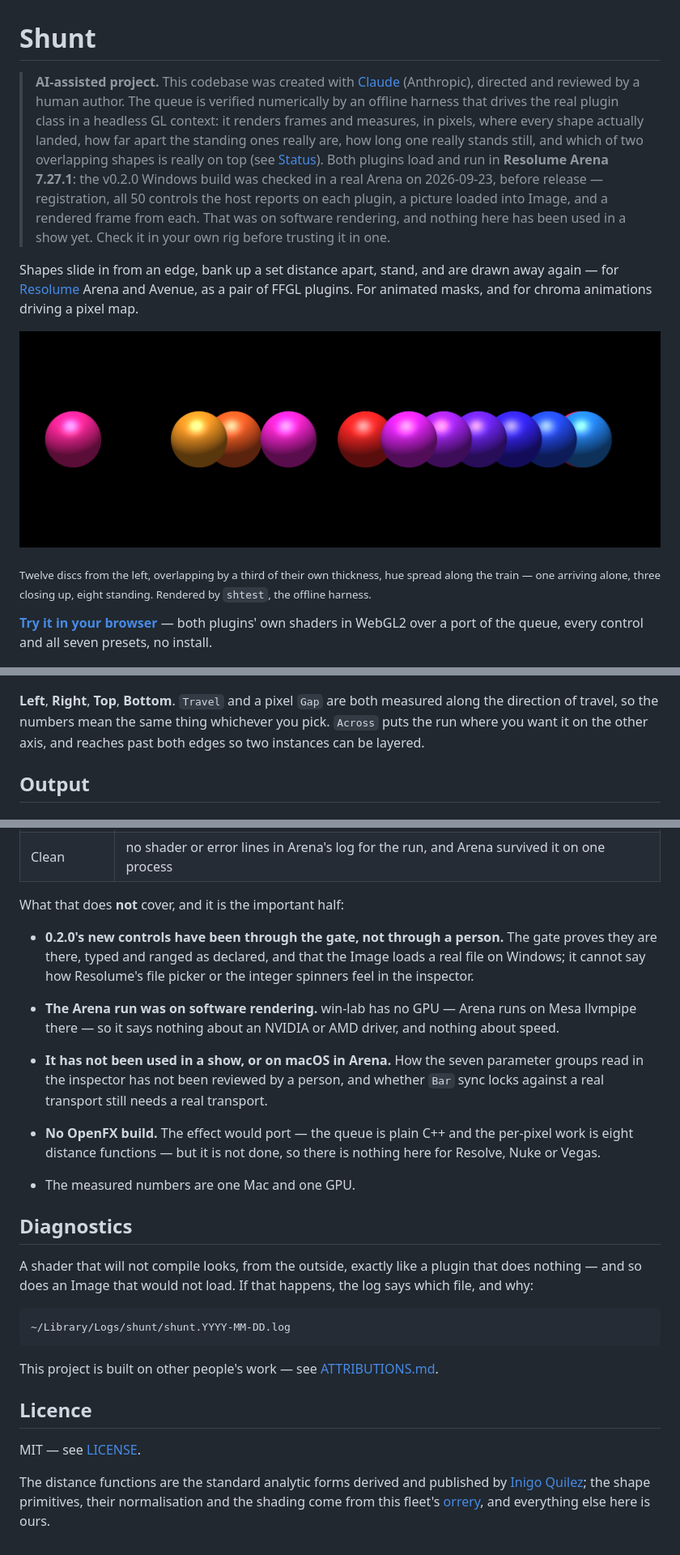
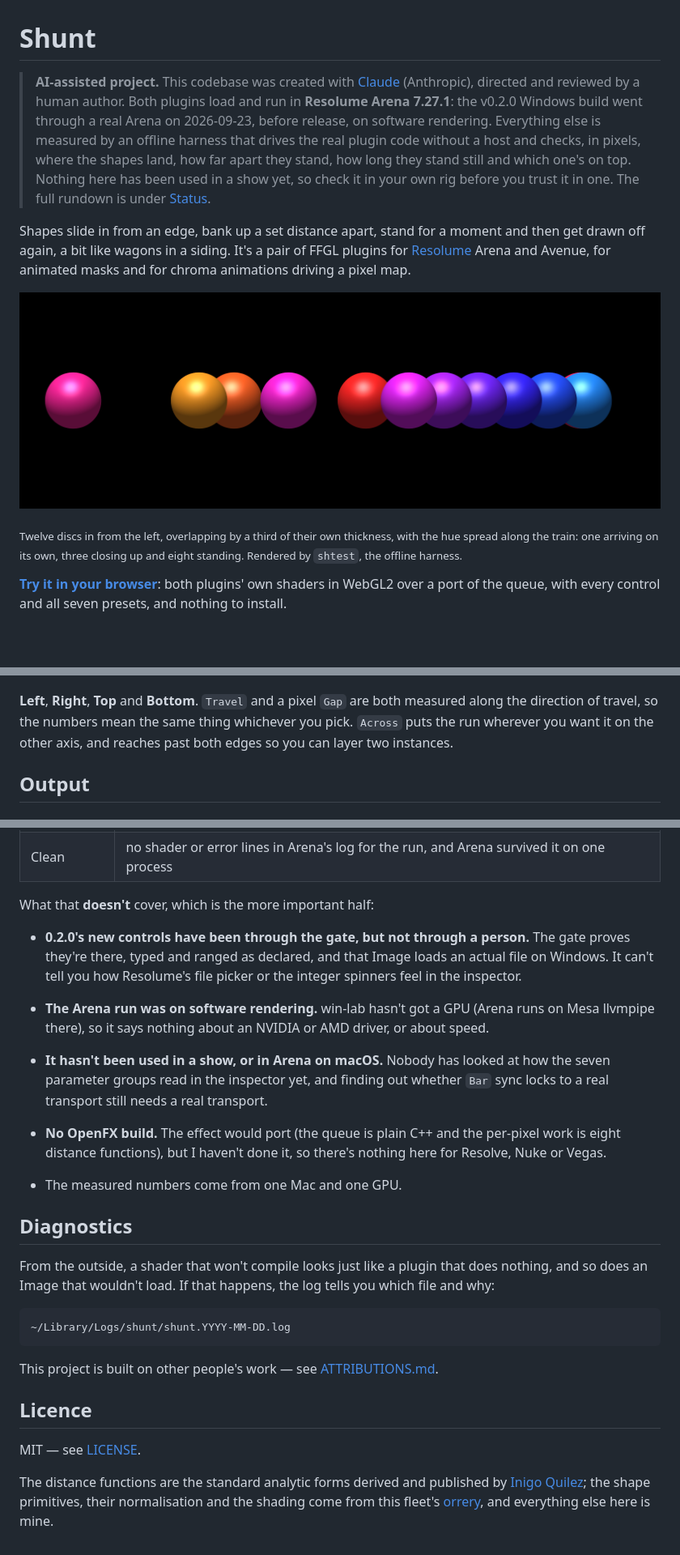
Before and after one commit to stoatworks-labs/shunt, a Markdown page: README.md, 3 parts joined by grey strips. Shown at 81% size. Rendered like a GitHub page; blank space fills up the shorter version.

```diff
--- a/README.md
+++ b/README.md
@@ -1,31 +1,28 @@
 # Shunt
 
 > **AI-assisted project.** This codebase was created with [Claude](https://claude.com/claude-code)
-> (Anthropic), directed and reviewed by a human author. The queue is verified
-> numerically by an offline harness that drives the real plugin class in a
-> headless GL context: it renders frames and measures, in pixels, where every
-> shape actually landed, how far apart the standing ones really are, how long
-> one really stands still, and which of two overlapping shapes is really on top
-> (see [Status](#status)). Both plugins load and run in **Resolume Arena
-> 7.27.1**: the v0.2.0 Windows build was checked in a real Arena on
-> 2026-09-23, before release — registration, all 50 controls the host reports on
-> each plugin, a picture loaded into Image, and a rendered frame from each. That was on software rendering, and nothing here has been used in a
-> show yet. Check it in your own rig before trusting it in one.
+> (Anthropic), directed and reviewed by a human author. Both plugins load and run in
+> **Resolume Arena 7.27.1**: the v0.2.0 Windows build went through a real Arena on 2026-09-23,
+> before release, on software rendering. Everything else is measured by an offline harness that
+> drives the real plugin code without a host and checks, in pixels, where the shapes land, how
+> far apart they stand, how long they stand still and which one's on top. Nothing here has been
+> used in a show yet, so check it in your own rig before you trust it in one. The full rundown is
+> under [Status](#status).
 
-Shapes slide in from an edge, bank up a set distance apart, stand, and are
-drawn away again — for [Resolume](https://resolume.com) Arena and Avenue, as a
-pair of FFGL plugins. For animated masks, and for chroma animations driving a
-pixel map.
+Shapes slide in from an edge, bank up a set distance apart, stand for a moment and then get
+drawn off again, a bit like wagons in a siding. It's a pair of FFGL plugins for
+[Resolume](https://resolume.com) Arena and Avenue, for animated masks and for chroma
+animations driving a pixel map.
 
 ![Twelve shaded discs banked up against the head of the queue, hue spread along the train](docs/hero.png)
 
-<sub>Twelve discs from the left, overlapping by a third of their own thickness,
-hue spread along the train — one arriving alone, three closing up, eight
-standing. Rendered by `shtest`, the offline harness.</sub>
+<sub>Twelve discs in from the left, overlapping by a third of their own thickness, with the
+hue spread along the train: one arriving on its own, three closing up and eight standing.
+Rendered by `shtest`, the offline harness.</sub>
 
-**[Try it in your browser](https://shunt-demo.stoatworks-labs.com/)** — both
-plugins' own shaders in WebGL2 over a port of the queue, every control and all
-seven presets, no install.
+**[Try it in your browser](https://shunt-demo.stoatworks-labs.com/)**: both plugins' own
+shaders in WebGL2 over a port of the queue, with every control and all seven presets, and
+nothing to install.
 
 [![Shunt — shapes that queue up and bank up, for Resolume](docs/video-thumb.png)](https://www.youtube.com/watch?v=m0wPwxjA5ls)
 
@@ -204,10 +192,10 @@ of discs, which is the sheet above.
 
 ![The four entry sides](docs/sides.png)
 
-**Left**, **Right**, **Top**, **Bottom**. `Travel` and a pixel `Gap` are both
-measured along the direction of travel, so the numbers mean the same thing
-whichever you pick. `Across` puts the run where you want it on the other axis,
-and reaches past both edges so two instances can be layered.
+**Left**, **Right**, **Top** and **Bottom**. `Travel` and a pixel `Gap` are both measured
+along the direction of travel, so the numbers mean the same thing whichever you pick. `Across`
+puts the run wherever you want it on the other axis, and reaches past both edges so you can
+layer two instances.
 
 ## Output
 
@@ -386,30 +367,27 @@ release gate. 15 checks, all passed:
 | Controls | none dead. **13** of the source's controls and **10** of the mask's were shown to move the picture in Arena; the rest were *inconclusive*, not dead — the train never stops moving at the default Speed, and a subtle control's effect cannot be separated from that motion at the gate's 320×240. `tools/sweep.py` shows all 33 live offline |
 | Clean | no shader or error lines in Arena's log for the run, and Arena survived it on one process |
 
-What that does **not** cover, and it is the important half:
+What that **doesn't** cover, which is the more important half:
 
-- **0.2.0's new controls have been through the gate, not through a person.**
-  The gate proves they are there, typed and ranged as declared, and that the
-  Image loads a real file on Windows; it cannot say how Resolume's file picker
-  or the integer spinners feel in the inspector.
+- **0.2.0's new controls have been through the gate, but not through a person.**
+  The gate proves they're there, typed and ranged as declared, and that Image loads an
+  actual file on Windows. It can't tell you how Resolume's file picker or the integer
+  spinners feel in the inspector.
 
-- **The Arena run was on software rendering.** win-lab has no GPU — Arena runs on
-  Mesa llvmpipe there — so it says nothing about an NVIDIA or AMD driver, and
-  nothing about speed.
-- **It has not been used in a show, or on macOS in Arena.** How the seven
-  parameter groups read in the inspector has not been reviewed by a person, and
-  whether `Bar` sync locks against a real transport still needs a real
-  transport.
-- **No OpenFX build.** The effect would port — the queue is plain C++ and the
-  per-pixel work is eight distance functions — but it is not done, so there is
-  nothing here for Resolve, Nuke or Vegas.
-- The measured numbers are one Mac and one GPU.
+- **The Arena run was on software rendering.** win-lab hasn't got a GPU (Arena runs on Mesa
+  llvmpipe there), so it says nothing about an NVIDIA or AMD driver, or about speed.
+- **It hasn't been used in a show, or in Arena on macOS.** Nobody has looked at how the seven
+  parameter groups read in the inspector yet, and finding out whether `Bar` sync locks to a
+  real transport still needs a real transport.
+- **No OpenFX build.** The effect would port (the queue is plain C++ and the per-pixel work is
+  eight distance functions), but I haven't done it, so there's nothing here for Resolve, Nuke
+  or Vegas.
+- The measured numbers come from one Mac and one GPU.
 
 ## Diagnostics
 
-A shader that will not compile looks, from the outside, exactly like a plugin
-that does nothing — and so does an Image that would not load. If that happens,
-the log says which file, and why:
+From the outside, a shader that won't compile looks just like a plugin that does nothing, and
+so does an Image that wouldn't load. If that happens, the log tells you which file and why:
 
     ~/Library/Logs/shunt/shunt.YYYY-MM-DD.log
 
@@ -425,4 +403,4 @@ The distance functions are the standard analytic forms derived and published by
 [Inigo Quilez](https://iquilezles.org/articles/distfunctions2d/); the shape
 primitives, their normalisation and the shading come from this fleet's
 [orrery](https://github.com/stoatworks-labs/orrery), and everything else here
-is ours.
+is mine.
```
Also changed, not shown: other parts of README.md (+131 -147 lines).
